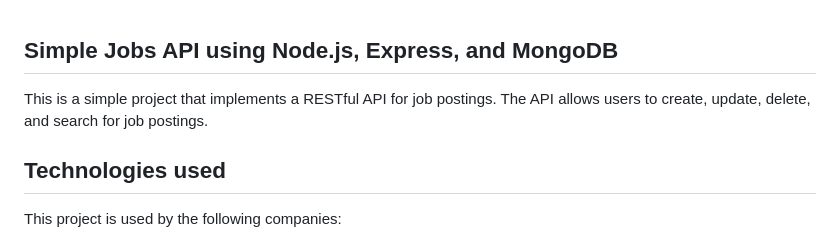
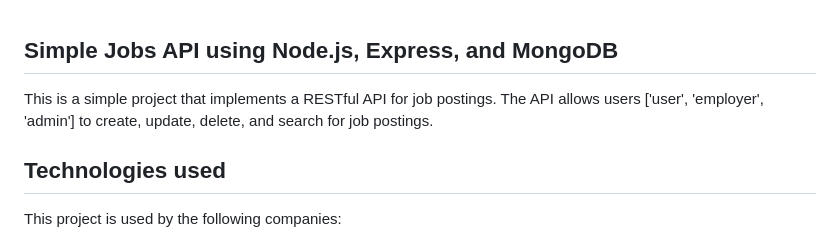
Before and after one commit to mruiuxdev/simple-jobs-api-nodejs-express-mongodb, a Markdown page: README.md, the part around the change. Rendered like a GitHub page.

```diff
--- a/README.md
+++ b/README.md
@@ -1,7 +1,7 @@
 
 ## Simple Jobs API using Node.js, Express, and MongoDB
 
-This is a simple project that implements a RESTful API for job postings. The API allows users to create, update, delete, and search for job postings.
+This is a simple project that implements a RESTful API for job postings. The API allows users ['user', 'employer', 'admin'] to create, update, delete, and search for job postings.
 
 
 ## Technologies used
```
